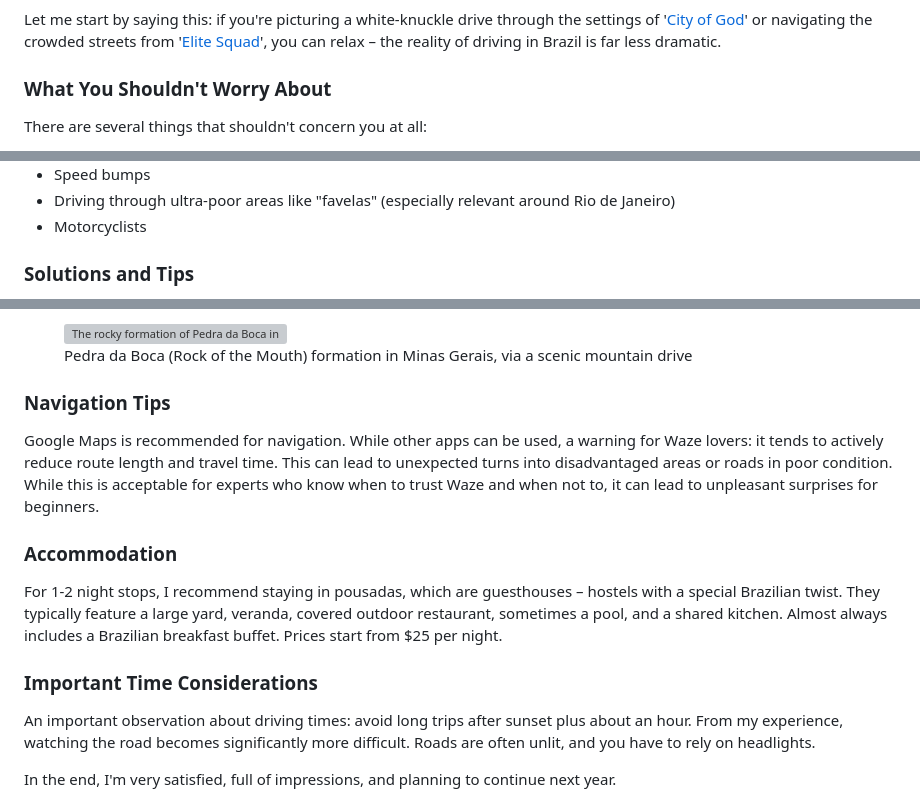
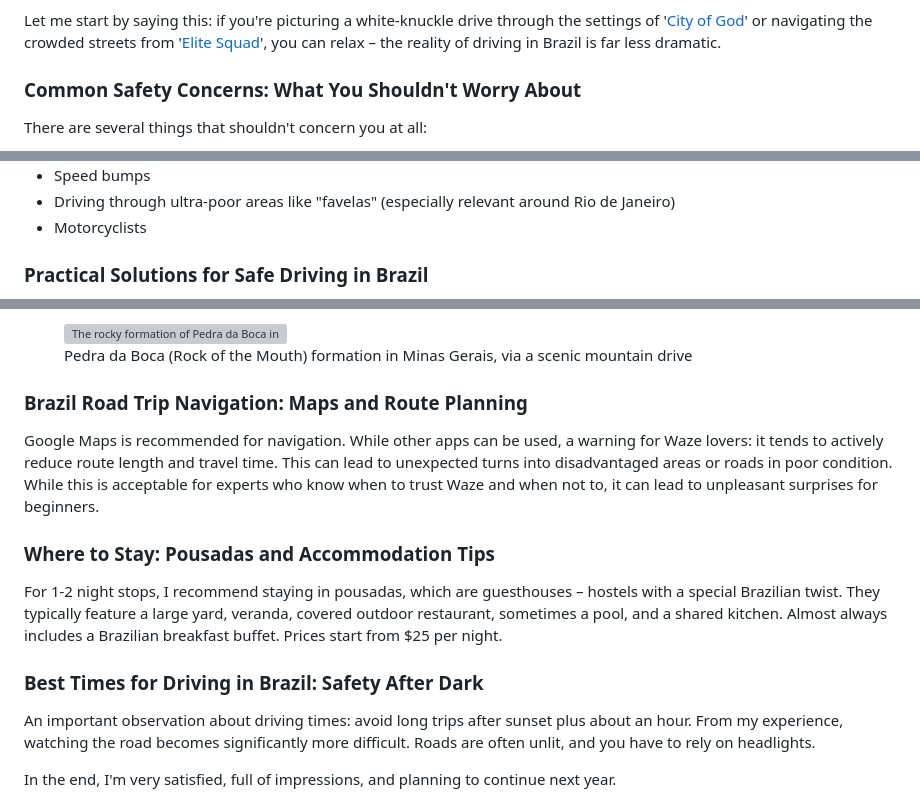
Before and after one commit to vmyazin/vasilymt, a Markdown page: content/articles/brazil-road-trip-safety-tips.md, 3 parts joined by grey strips. Rendered like a GitHub page; grey boxes are pictures that could not be loaded.

Commit message:
seo(content): optimize article headings for better search visibility

```diff
--- a/content/articles/brazil-road-trip-safety-tips.md
+++ b/content/articles/brazil-road-trip-safety-tips.md
@@ -15,7 +15,7 @@ My route took me through six diverse states, covering thousands of kilometers of
 
 Let me start by saying this: if you're picturing a white-knuckle drive through the settings of '[City of God](https://www.imdb.com/title/tt0317248/)' or navigating the crowded streets from '[Elite Squad](https://www.imdb.com/title/tt0861739/)', you can relax – the reality of driving in Brazil is far less dramatic.
 
-### What You Shouldn't Worry About
+### Common Safety Concerns: What You Shouldn't Worry About
 
 There are several things that shouldn't concern you at all:
 - Police checkpoints
@@ -32,5 +32,5 @@ Here's what you should be cautious about and pay attention to:
 - Driving through ultra-poor areas like "favelas" (especially relevant around Rio de Janeiro)
 - Motorcyclists
 
-### Solutions and Tips
+### Practical Solutions for Safe Driving in Brazil
 
@@ -47,15 +47,15 @@ Motorcyclists ride very boldly; it feels like they're confident that drivers wil
 <figcaption>Pedra da Boca (Rock of the Mouth) formation in Minas Gerais, via a scenic mountain drive</figcaption>
 </figure>
 
-### Navigation Tips
+### Brazil Road Trip Navigation: Maps and Route Planning
 
 Google Maps is recommended for navigation. While other apps can be used, a warning for Waze lovers: it tends to actively reduce route length and travel time. This can lead to unexpected turns into disadvantaged areas or roads in poor condition. While this is acceptable for experts who know when to trust Waze and when not to, it can lead to unpleasant surprises for beginners.
 
-### Accommodation
+### Where to Stay: Pousadas and Accommodation Tips
 
 For 1-2 night stops, I recommend staying in pousadas, which are guesthouses – hostels with a special Brazilian twist. They typically feature a large yard, veranda, covered outdoor restaurant, sometimes a pool, and a shared kitchen. Almost always includes a Brazilian breakfast buffet. Prices start from $25 per night.
 
-### Important Time Considerations
+### Best Times for Driving in Brazil: Safety After Dark
 
 An important observation about driving times: avoid long trips after sunset plus about an hour. From my experience, watching the road becomes significantly more difficult. Roads are often unlit, and you have to rely on headlights.
 
```
Also changed, not shown: other parts of content/articles/brazil-road-trip-safety-tips.md (+1 -1 lines).
